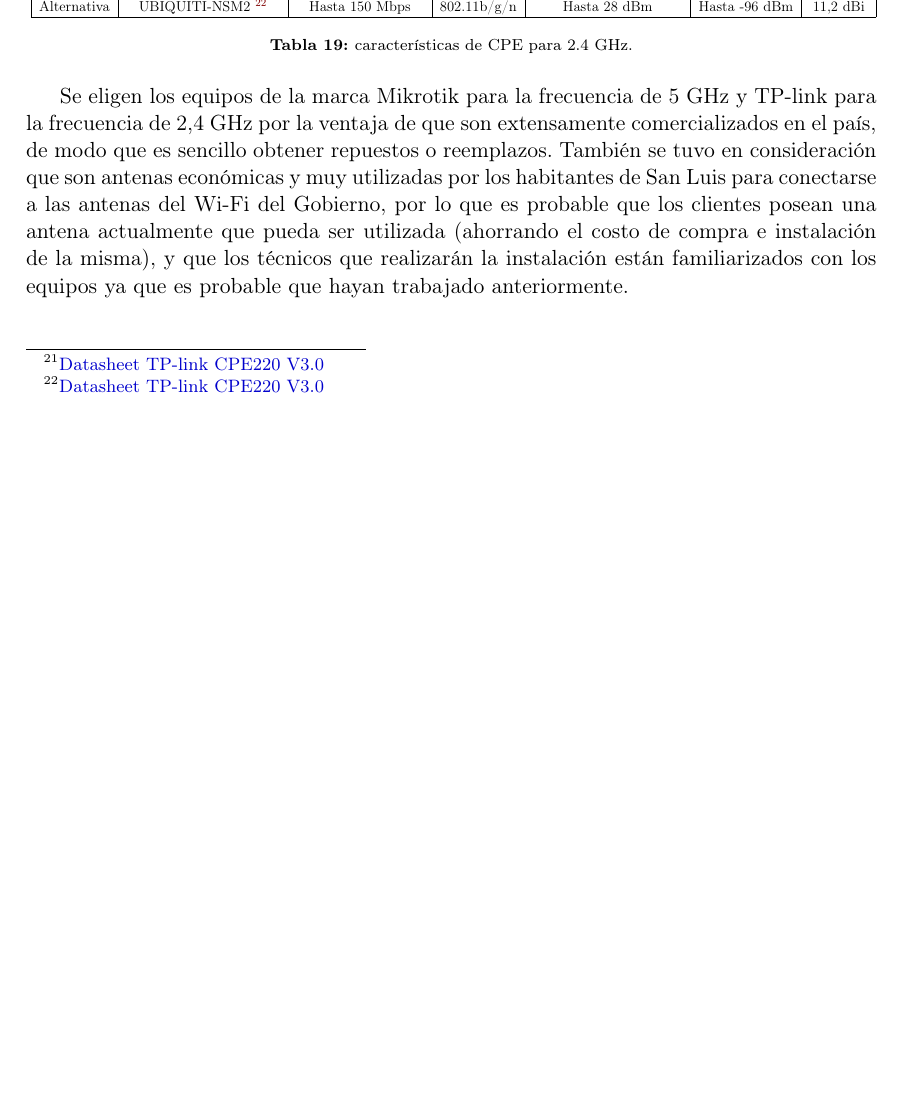
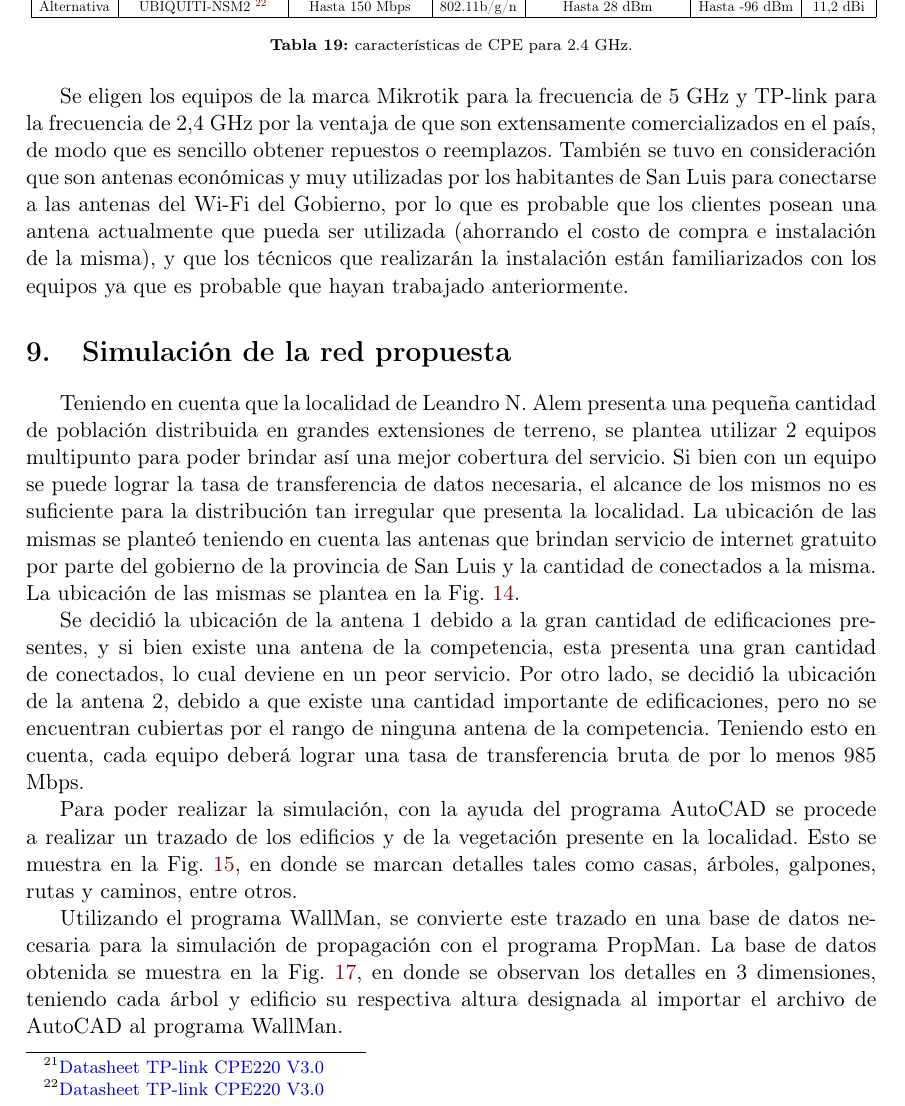
Before and after one commit to emanuelacm/comunicaciones-ii-tf, a LaTeX document (comunicaciones.tex): part of page 30 of 31 before the commit and part of page 30 of 33 after it, cut so that both start at the same text, the shorter picture padded with empty space. Compiled offline with pdfLaTeX.

Commit message:
fotos wallman y eso

```diff
--- a/comunicaciones.tex
+++ b/comunicaciones.tex
@@ -1166,3 +1166,11 @@ En la tabla \ref{tab:carac_CPE_24} se muestran las características de las 2 opc
 Se eligen los equipos de la marca Mikrotik para la frecuencia de 5 GHz y TP-link para la frecuencia de 2,4 GHz por la ventaja de que son extensamente comercializados en el país, de modo que es sencillo obtener repuestos o reemplazos.
 También se tuvo en consideración que son antenas económicas y muy utilizadas por los habitantes de San Luis para conectarse a las antenas del Wi-Fi del Gobierno, por lo que es probable que los clientes posean una antena actualmente que pueda ser utilizada (ahorrando el costo de compra e instalación de la misma), y que los técnicos que realizarán la instalación están familiarizados con los equipos ya que es probable que hayan trabajado anteriormente.
 
+
+
+\section{Simulación de la red propuesta}
+
+Teniendo en cuenta que la localidad de Leandro N. Alem presenta una pequeña cantidad de población distribuida en grandes extensiones de terreno, se plantea utilizar 2 equipos multipunto para poder brindar así una mejor cobertura del servicio.
+Si bien con un equipo se puede lograr la tasa de transferencia de datos necesaria, el alcance de los mismos no es suficiente para la distribución tan irregular que presenta la localidad.
+La ubicación de las mismas se planteó teniendo en cuenta las antenas que brindan servicio de internet gratuito por parte del gobierno de la provincia de San Luis y la cantidad de conectados a la misma.
+La ubicación de las mismas se plantea en la Fig. \ref{fig:ubic_ap_alem}.
@@ -1168,0 +1184,11 @@ También se tuvo en consideración que son antenas económicas y muy utilizadas
+  \label{fig:ubic_ap_alem}
+\end{figure}
+
+
+
+Se decidió la ubicación de la antena 1 debido a la gran cantidad de edificaciones presentes, y si bien existe una antena de la competencia, esta presenta una gran cantidad de conectados, lo cual deviene en un peor servicio.
+Por otro lado, se decidió la ubicación de la antena 2, debido a que existe una cantidad importante de edificaciones, pero no se encuentran cubiertas por el rango de ninguna antena de la competencia.
+Teniendo esto en cuenta, cada equipo deberá lograr una tasa de transferencia bruta de por lo menos 985 Mbps.
+
+Para poder realizar la simulación, con la ayuda del programa AutoCAD se procede a realizar un trazado de los edificios y de la vegetación presente en la localidad.
+Esto se muestra en la Fig. \ref{fig:trazado_edif_autocad}, en donde se marcan detalles tales como casas, árboles, galpones, rutas y caminos, entre otros.
@@ -1168,0 +1200,5 @@ También se tuvo en consideración que son antenas económicas y muy utilizadas
+  \label{fig:trazado_edif_autocad}
+\end{figure}
+
+Utilizando el programa WallMan, se convierte este trazado en una base de datos necesaria para la simulación de propagación con el programa PropMan.
+La base de datos obtenida se muestra en la Fig. \ref{fig:base_datos_wallman}, en donde se observan los detalles en 3 dimensiones, teniendo cada árbol y edificio su respectiva altura designada al importar el archivo de AutoCAD al programa WallMan.
```
Also changed, not shown: comunicaciones.tex (39 more changed lines).
